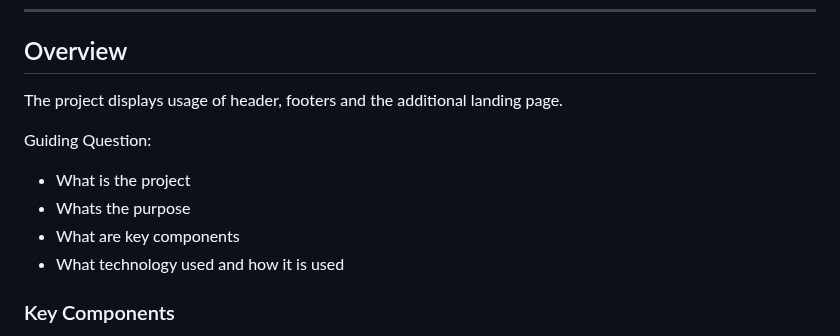
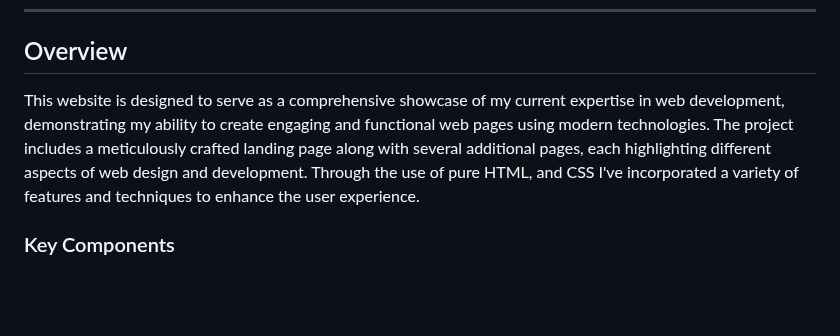
Before and after one commit to Rauhauser/WD-SEATWORK-3, a Markdown page: readme.md, the part around the change. Rendered like a GitHub page; blank space fills up the shorter version.

Commit message:
readme description

```diff
--- a/readme.md
+++ b/readme.md
@@ -57,13 +57,7 @@
 
 <!-- TODO: To be changed -->
 <!-- The following are just sample -->
-The project displays usage of header, footers and the additional landing page.
-
-Guiding Question:
-- What is the project
-- Whats the purpose
-- What are key components
-- What technology used and how it is used
+This website is designed to serve as a comprehensive showcase of my current expertise in web development, demonstrating my ability to create engaging and functional web pages using modern technologies. The project includes a meticulously crafted landing page along with several additional pages, each highlighting different aspects of web design and development. Through the use of pure HTML, and CSS I've incorporated a variety of features and techniques to enhance the user experience.
 
 ### Key Components
 <!-- TODO: List of Key Components -->
```
